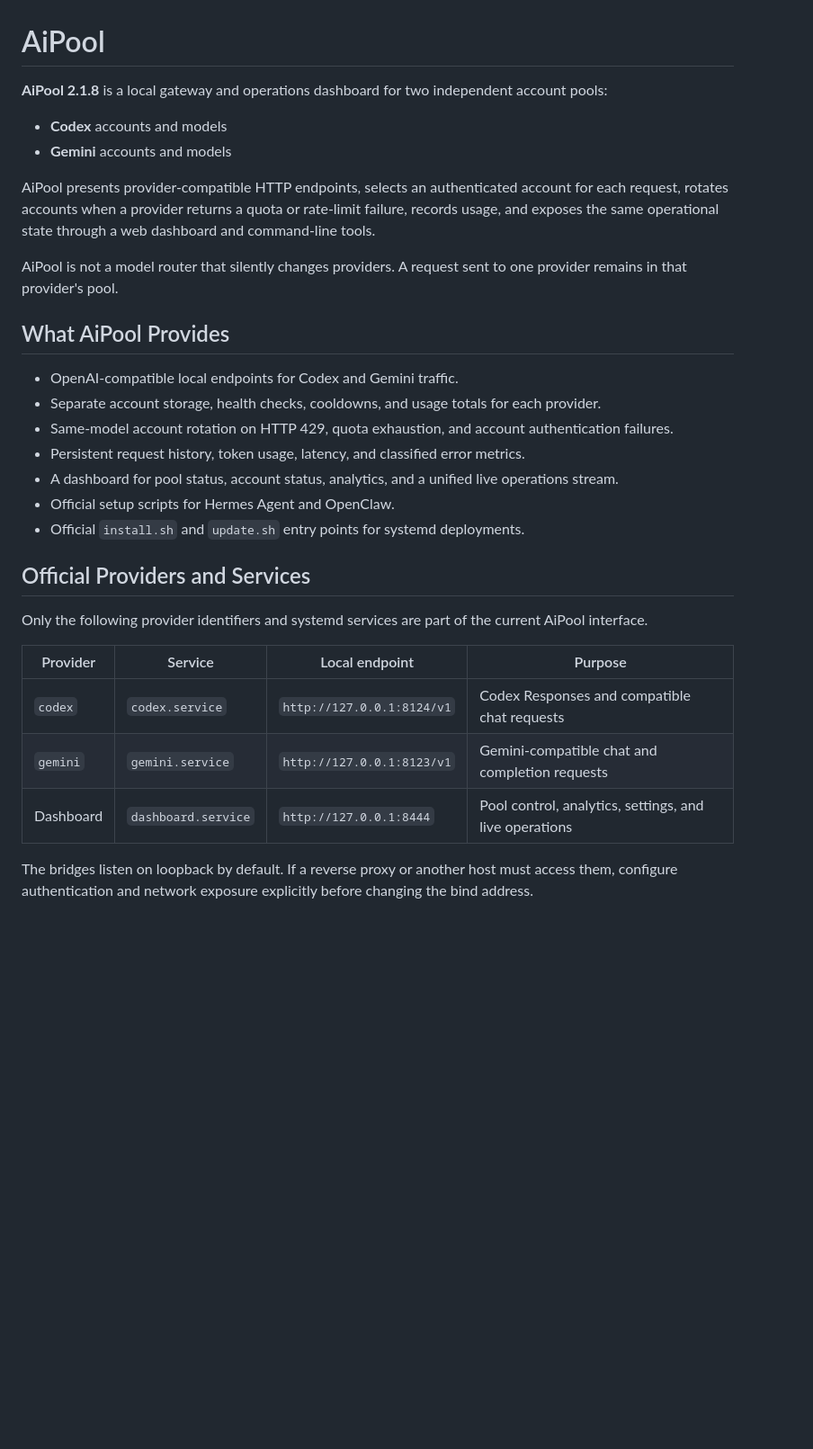
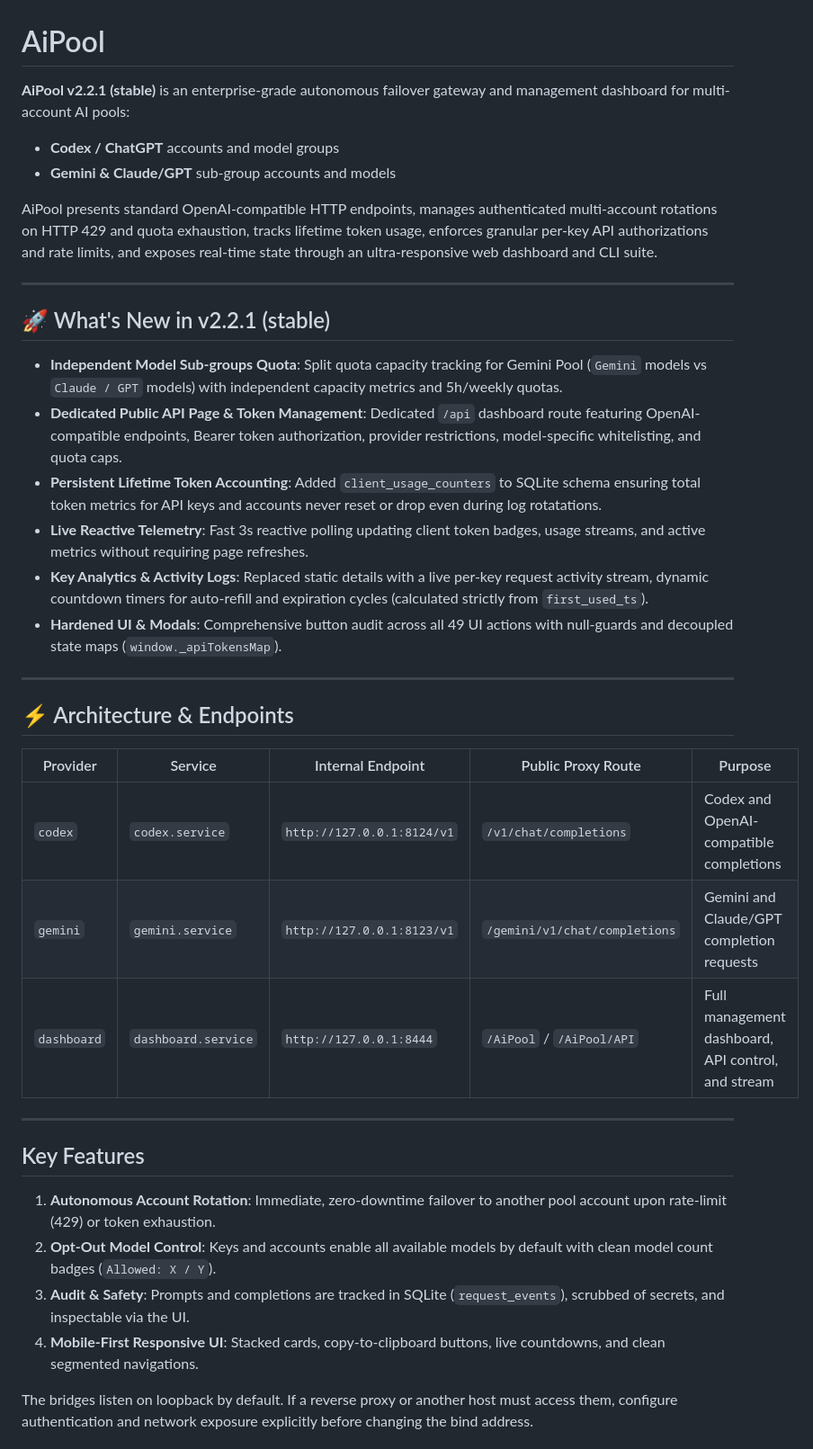
Before and after one commit to yjlvfe/AiPoolCodexGemini, a Markdown page: README.md, the part around the change. Shown at 90% size. Drawn GitHub-style; blank space fills up the shorter version.

Commit message:
docs(readme): update documentation for v2.2.1 stable (closes #3)
- Add release highlights for v2.2.1 stable
- Document Gemini and Claude/GPT sub-group capacity quotas
- Document dedicated Public API dashboard and live telemetry
- Document client persistent token accounting and countdowns

```diff
--- a/README.md
+++ b/README.md
@@ -1,33 +1,41 @@
 # AiPool
 
-**AiPool 2.1.8** is a local gateway and operations dashboard for two independent account pools:
+**AiPool v2.2.1 (stable)** is an enterprise-grade autonomous failover gateway and management dashboard for multi-account AI pools:
 
-- **Codex** accounts and models
-- **Gemini** accounts and models
+- **Codex / ChatGPT** accounts and model groups
+- **Gemini & Claude/GPT** sub-group accounts and models
 
-AiPool presents provider-compatible HTTP endpoints, selects an authenticated account for each request, rotates accounts when a provider returns a quota or rate-limit failure, records usage, and exposes the same operational state through a web dashboard and command-line tools.
+AiPool presents standard OpenAI-compatible HTTP endpoints, manages authenticated multi-account rotations on HTTP 429 and quota exhaustion, tracks lifetime token usage, enforces granular per-key API authorizations and rate limits, and exposes real-time state through an ultra-responsive web dashboard and CLI suite.
 
-AiPool is not a model router that silently changes providers. A request sent to one provider remains in that provider's pool.
+---
 
-## What AiPool Provides
+## 🚀 What's New in v2.2.1 (stable)
 
-- OpenAI-compatible local endpoints for Codex and Gemini traffic.
-- Separate account storage, health checks, cooldowns, and usage totals for each provider.
-- Same-model account rotation on HTTP 429, quota exhaustion, and account authentication failures.
-- Persistent request history, token usage, latency, and classified error metrics.
-- A dashboard for pool status, account status, analytics, and a unified live operations stream.
-- Official setup scripts for Hermes Agent and OpenClaw.
-- Official `install.sh` and `update.sh` entry points for systemd deployments.
+- **Independent Model Sub-groups Quota**: Split quota capacity tracking for Gemini Pool (`Gemini` models vs `Claude / GPT` models) with independent capacity metrics and 5h/weekly quotas.
+- **Dedicated Public API Page & Token Management**: Dedicated `/api` dashboard route featuring OpenAI-compatible endpoints, Bearer token authorization, provider restrictions, model-specific whitelisting, and quota caps.
+- **Persistent Lifetime Token Accounting**: Added `client_usage_counters` to SQLite schema ensuring total token metrics for API keys and accounts never reset or drop even during log rotatations.
+- **Live Reactive Telemetry**: Fast 3s reactive polling updating client token badges, usage streams, and active metrics without requiring page refreshes.
+- **Key Analytics & Activity Logs**: Replaced static details with a live per-key request activity stream, dynamic countdown timers for auto-refill and expiration cycles (calculated strictly from `first_used_ts`).
+- **Hardened UI & Modals**: Comprehensive button audit across all 49 UI actions with null-guards and decoupled state maps (`window._apiTokensMap`).
 
-## Official Providers and Services
+---
 
-Only the following provider identifiers and systemd services are part of the current AiPool interface.
+## ⚡ Architecture & Endpoints
 
-| Provider | Service | Local endpoint | Purpose |
-| --- | --- | --- | --- |
-| `codex` | `codex.service` | `http://127.0.0.1:8124/v1` | Codex Responses and compatible chat requests |
-| `gemini` | `gemini.service` | `http://127.0.0.1:8123/v1` | Gemini-compatible chat and completion requests |
-| Dashboard | `dashboard.service` | `http://127.0.0.1:8444` | Pool control, analytics, settings, and live operations |
+| Provider | Service | Internal Endpoint | Public Proxy Route | Purpose |
+| --- | --- | --- | --- | --- |
+| `codex` | `codex.service` | `http://127.0.0.1:8124/v1` | `/v1/chat/completions` | Codex and OpenAI-compatible completions |
+| `gemini` | `gemini.service` | `http://127.0.0.1:8123/v1` | `/gemini/v1/chat/completions` | Gemini and Claude/GPT completion requests |
+| `dashboard` | `dashboard.service` | `http://127.0.0.1:8444` | `/AiPool` / `/AiPool/API` | Full management dashboard, API control, and stream |
+
+---
+
+## Key Features
+
+1. **Autonomous Account Rotation**: Immediate, zero-downtime failover to another pool account upon rate-limit (429) or token exhaustion.
+2. **Opt-Out Model Control**: Keys and accounts enable all available models by default with clean model count badges (`Allowed: X / Y`).
+3. **Audit & Safety**: Prompts and completions are tracked in SQLite (`request_events`), scrubbed of secrets, and inspectable via the UI.
+4. **Mobile-First Responsive UI**: Stacked cards, copy-to-clipboard buttons, live countdowns, and clean segmented navigations.
 
 The bridges listen on loopback by default. If a reverse proxy or another host must access them, configure authentication and network exposure explicitly before changing the bind address.
 
```
